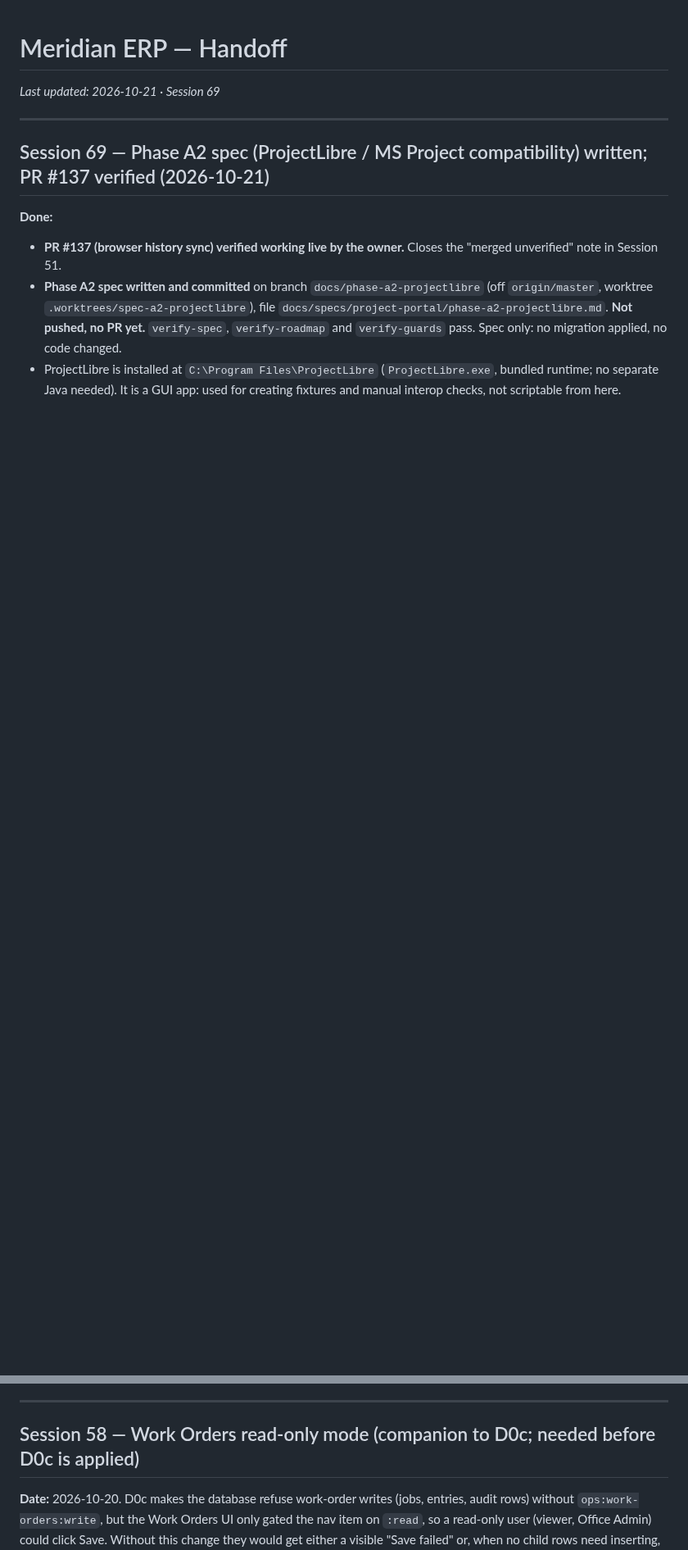
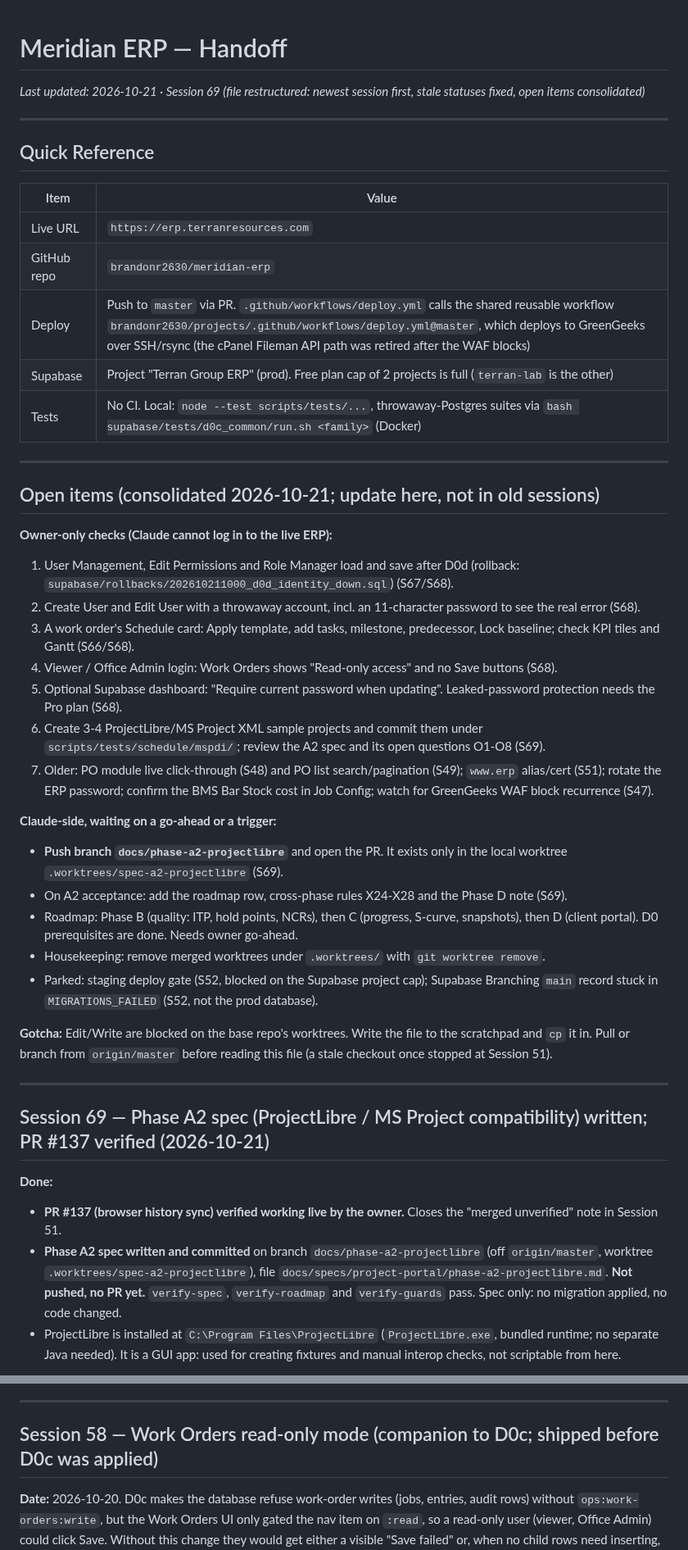
Before and after one commit to brandonr2630/meridian-erp, a Markdown page: handoff.md, 2 parts joined by grey strips. Shown at 82% size. Drawn GitHub-style; blank space fills up the shorter version.

Commit message:
docs: restructure handoff.md (newest first, stale statuses fixed, open items consolidated)
Co-Authored-By: Claude Sonnet 5.5 <noreply@anthropic.com>

```diff
--- a/handoff.md
+++ b/handoff.md
@@ -1,6 +1,40 @@
 # Meridian ERP — Handoff
 
-*Last updated: 2026-10-21 · Session 69*
+*Last updated: 2026-10-21 · Session 69 (file restructured: newest session first, stale statuses fixed, open items consolidated)*
+
+---
+
+## Quick Reference
+
+| Item | Value |
+|------|-------|
+| Live URL | `https://erp.terranresources.com` |
+| GitHub repo | `brandonr2630/meridian-erp` |
+| Deploy | Push to `master` via PR. `.github/workflows/deploy.yml` calls the shared reusable workflow `brandonr2630/projects/.github/workflows/deploy.yml@master`, which deploys to GreenGeeks over SSH/rsync (the cPanel Fileman API path was retired after the WAF blocks) |
+| Supabase | Project "Terran Group ERP" (prod). Free plan cap of 2 projects is full (`terran-lab` is the other) |
+| Tests | No CI. Local: `node --test scripts/tests/...`, throwaway-Postgres suites via `bash supabase/tests/d0c_common/run.sh <family>` (Docker) |
+
+---
+
+## Open items (consolidated 2026-10-21; update here, not in old sessions)
+
+**Owner-only checks (Claude cannot log in to the live ERP):**
+1. User Management, Edit Permissions and Role Manager load and save after D0d (rollback: `supabase/rollbacks/202610211000_d0d_identity_down.sql`) (S67/S68).
+2. Create User and Edit User with a throwaway account, incl. an 11-character password to see the real error (S68).
+3. A work order's Schedule card: Apply template, add tasks, milestone, predecessor, Lock baseline; check KPI tiles and Gantt (S66/S68).
+4. Viewer / Office Admin login: Work Orders shows "Read-only access" and no Save buttons (S68).
+5. Optional Supabase dashboard: "Require current password when updating". Leaked-password protection needs the Pro plan (S68).
+6. Create 3-4 ProjectLibre/MS Project XML sample projects and commit them under `scripts/tests/schedule/mspdi/`; review the A2 spec and its open questions O1-O8 (S69).
+7. Older: PO module live click-through (S48) and PO list search/pagination (S49); `www.erp` alias/cert (S51); rotate the ERP password; confirm the BMS Bar Stock cost in Job Config; watch for GreenGeeks WAF block recurrence (S47).
+
+**Claude-side, waiting on a go-ahead or a trigger:**
+- **Push branch `docs/phase-a2-projectlibre`** and open the PR. It exists only in the local worktree `.worktrees/spec-a2-projectlibre` (S69).
+- On A2 acceptance: add the roadmap row, cross-phase rules X24-X28 and the Phase D note (S69).
+- Roadmap: Phase B (quality: ITP, hold points, NCRs), then C (progress, S-curve, snapshots), then D (client portal). D0 prerequisites are done. Needs owner go-ahead.
+- Housekeeping: remove merged worktrees under `.worktrees/` with `git worktree remove`.
+- Parked: staging deploy gate (S52, blocked on the Supabase project cap); Supabase Branching `main` record stuck in `MIGRATIONS_FAILED` (S52, not the prod database).
+
+**Gotcha:** Edit/Write are blocked on the base repo's worktrees. Write the file to the scratchpad and `cp` it in. Pull or branch from `origin/master` before reading this file (a stale checkout once stopped at Session 51).
 
 ---
 
@@ -228,7 +276,7 @@
 
 ---
 
-## Session 58 — Work Orders read-only mode (companion to D0c; needed before D0c is applied)
+## Session 58 — Work Orders read-only mode (companion to D0c; shipped before D0c was applied)
 
 **Date:** 2026-10-20. D0c makes the database refuse work-order writes (jobs, entries, audit rows) without `ops:work-orders:write`, but the Work Orders UI only gated the nav item on `:read`, so a read-only user (viewer, Office Admin) could click Save. Without this change they would get either a visible "Save failed" or, when no child rows need inserting, a false "saved" (RLS-denied PATCH/DELETE return HTTP 200 with zero rows, no error). No data is lost either way (denied deletes and denied inserts are symmetrical), but the message is wrong.
 
```
Also changed, not shown: other parts of handoff.md (+97 -94 lines).
